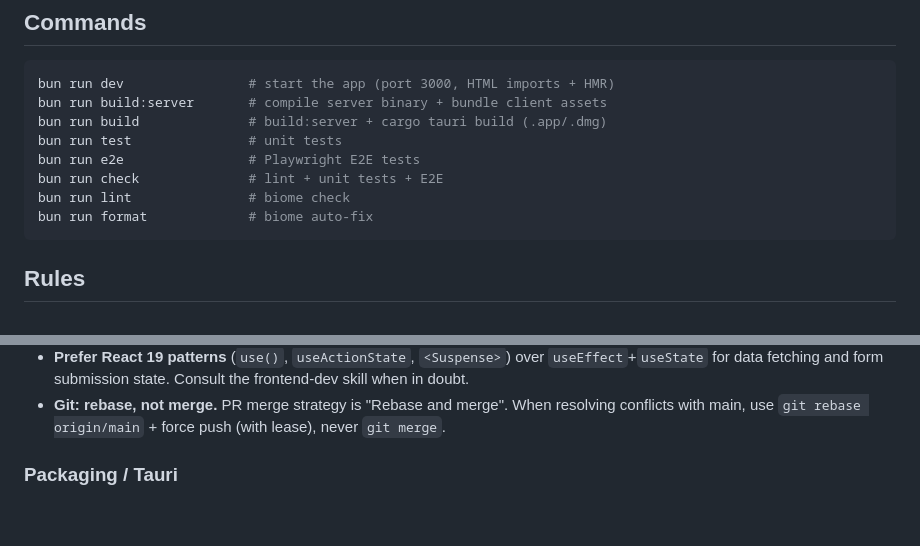
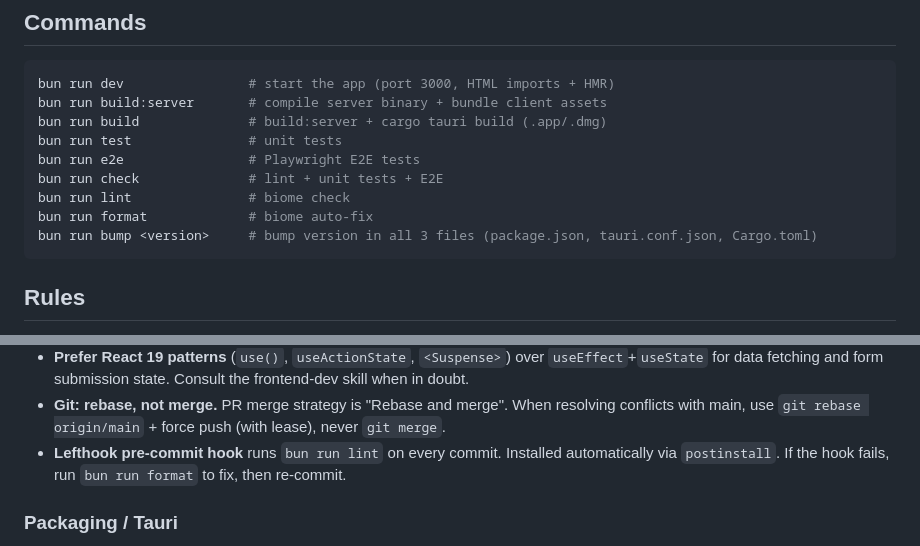
Before and after one commit to jiri-prokop-pb/floudeck, a Markdown page: CLAUDE.md, 2 parts joined by grey strips. Rendered like a GitHub page; blank space fills up the shorter version.

Commit message:
Update docs: add bump command, lefthook rule, mark CI done
Co-Authored-By: Claude Opus 4.6 (1M context) <noreply@anthropic.com>

````diff
--- a/CLAUDE.md
+++ b/CLAUDE.md
@@ -34,6 +34,7 @@ bun run e2e                # Playwright E2E tests
 bun run check              # lint + unit tests + E2E
 bun run lint               # biome check
 bun run format             # biome auto-fix
+bun run bump <version>     # bump version in all 3 files (package.json, tauri.conf.json, Cargo.toml)
 ```
 
 ## Rules
@@ -54,6 +55,7 @@ bun run format             # biome auto-fix
 - Two files named `api.ts` exist on purpose: `src/api.ts` (server routes) and `src/client/lib/api.ts` (client fetch wrappers).
 - **Prefer React 19 patterns** (`use()`, `useActionState`, `<Suspense>`) over `useEffect`+`useState` for data fetching and form submission state. Consult the frontend-dev skill when in doubt.
 - **Git: rebase, not merge.** PR merge strategy is "Rebase and merge". When resolving conflicts with main, use `git rebase origin/main` + force push (with lease), never `git merge`.
+- **Lefthook pre-commit hook** runs `bun run lint` on every commit. Installed automatically via `postinstall`. If the hook fails, run `bun run format` to fix, then re-commit.
 
 ### Packaging / Tauri
 
````
Also changed, not shown: TODO.md (+1 -2 lines).
